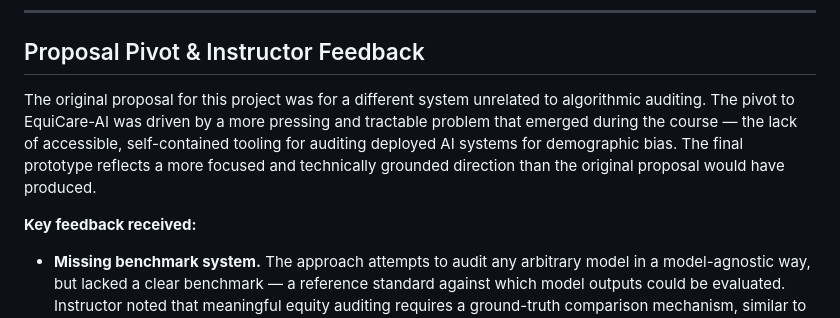
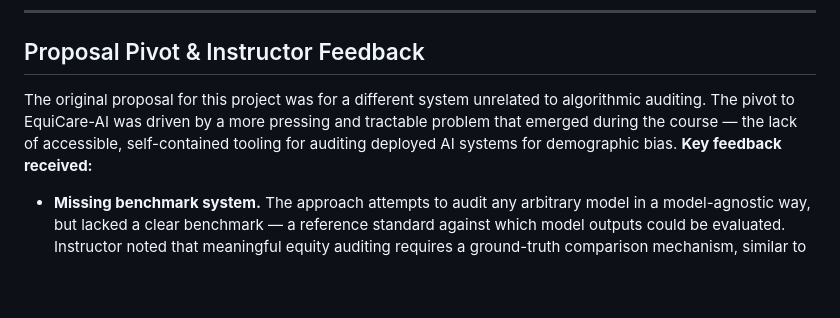
Before and after one commit to unserie/equicare-ai, a Markdown page: README.md, the part around the change. Rendered like a GitHub page; blank space fills up the shorter version.

Commit message:
Refine proposal section by removing redundancy
Removed redundant sentence about the project pivot in the proposal section.

```diff
--- a/README.md
+++ b/README.md
@@ -28,8 +28,7 @@ All processing occurs locally in the browser. No data is ever transmitted to any
 
 ## Proposal Pivot & Instructor Feedback
 
-The original proposal for this project was for a different system unrelated to algorithmic auditing. The pivot to EquiCare-AI was driven by a more pressing and tractable problem that emerged during the course — the lack of accessible, self-contained tooling for auditing deployed AI systems for demographic bias. The final prototype reflects a more focused and technically grounded direction than the original proposal would have produced.
-
+The original proposal for this project was for a different system unrelated to algorithmic auditing. The pivot to EquiCare-AI was driven by a more pressing and tractable problem that emerged during the course — the lack of accessible, self-contained tooling for auditing deployed AI systems for demographic bias.
 **Key feedback received:**
 
 - **Missing benchmark system.** The approach attempts to audit any arbitrary model in a model-agnostic way, but lacked a clear benchmark — a reference standard against which model outputs could be evaluated. Instructor noted that meaningful equity auditing requires a ground-truth comparison mechanism, similar to how capability benchmarks work in tools like Arena and LLM stats. This critique is directly acknowledged in the Known Limitations section: the current prototype renders pre-specified metric values derived from published empirical literature rather than computing them live against an uploaded model.
```
